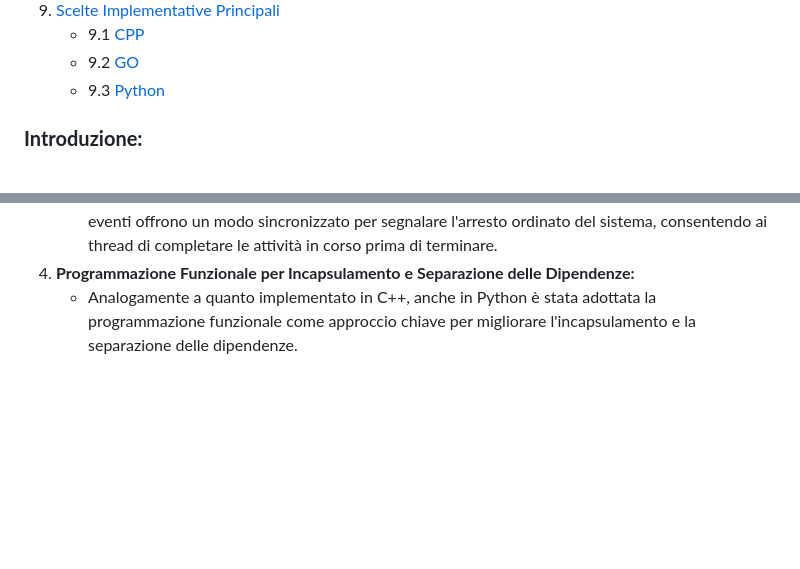
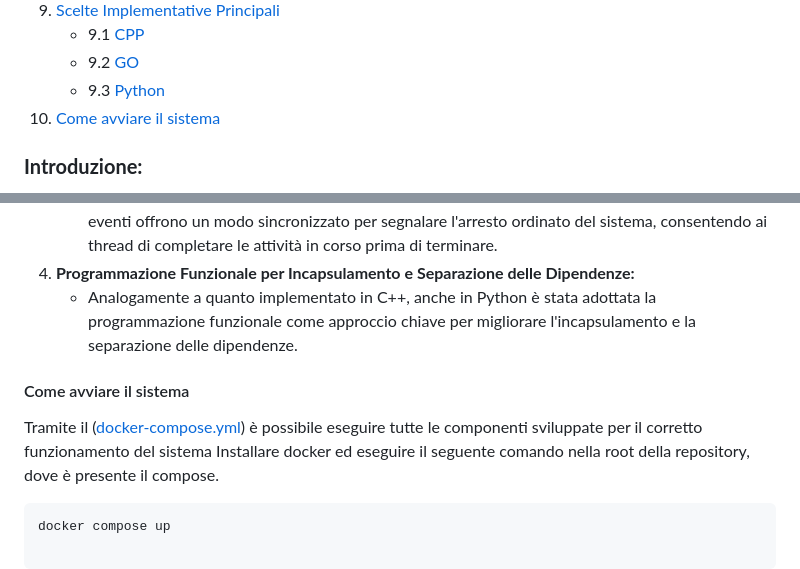
Before and after one commit to EmaR97/DSBD_APL_PUB, a Markdown page: README.md, 2 parts joined by grey strips. Drawn GitHub-style; blank space fills up the shorter version.

````diff
--- a/README.md
+++ b/README.md
@@ -21,6 +21,7 @@
     - 9.1 [CPP](#CPP)
     - 9.2 [GO](#go)
     - 9.3 [Python](#python)
+10. [Come avviare il sistema](#come-avviare-il-sistema)
 
 ### **Introduzione:**
 
@@ -431,3 +432,11 @@ notifica efficiente degli utenti che hanno manifestato interesse in specifiche n
     - Un meccanismo di graceful shutdown è stato implementato utilizzando gli eventi in Python. Gli eventi offrono un modo sincronizzato per segnalare l'arresto ordinato del sistema, consentendo ai thread di completare le attività in corso prima di terminare.
 4. **Programmazione Funzionale per Incapsulamento e Separazione delle Dipendenze:**
     - Analogamente a quanto implementato in C++, anche in Python è stata adottata la programmazione funzionale come approccio chiave per migliorare l'incapsulamento e la separazione delle dipendenze.
+
+#### Come avviare il sistema
+
+Tramite il ([docker-compose.yml](docker-compose.yml)) è possibile eseguire tutte le componenti sviluppate per il corretto funzionamento del sistema
+Installare docker ed eseguire il seguente comando nella root della repository, dove è presente il compose.
+
+```
+docker compose up
````
